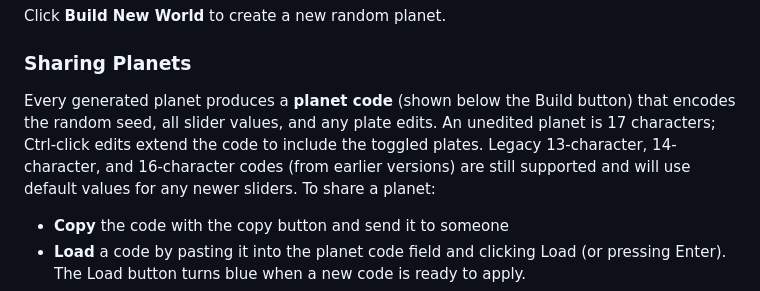
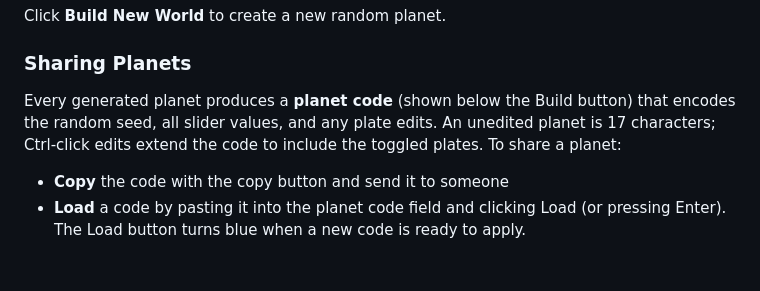
Before and after one commit to raguilar011095/planet_heightmap_generation, a Markdown page: README.md, the part around the change. Drawn GitHub-style; blank space fills up the shorter version.

```diff
--- a/README.md
+++ b/README.md
@@ -48,7 +48,7 @@ Click **Build New World** to create a new random planet.
 
 ### Sharing Planets
 
-Every generated planet produces a **planet code** (shown below the Build button) that encodes the random seed, all slider values, and any plate edits. An unedited planet is 17 characters; Ctrl-click edits extend the code to include the toggled plates. Legacy 13-character, 14-character, and 16-character codes (from earlier versions) are still supported and will use default values for any newer sliders. To share a planet:
+Every generated planet produces a **planet code** (shown below the Build button) that encodes the random seed, all slider values, and any plate edits. An unedited planet is 17 characters; Ctrl-click edits extend the code to include the toggled plates. To share a planet:
 
 - **Copy** the code with the copy button and send it to someone
 - **Load** a code by pasting it into the planet code field and clicking Load (or pressing Enter). The Load button turns blue when a new code is ready to apply.
```
